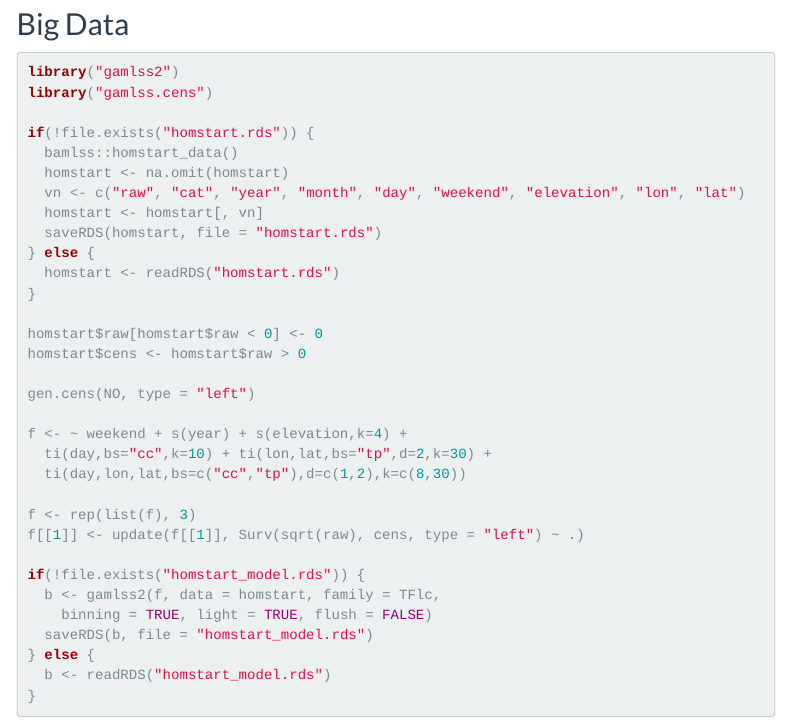
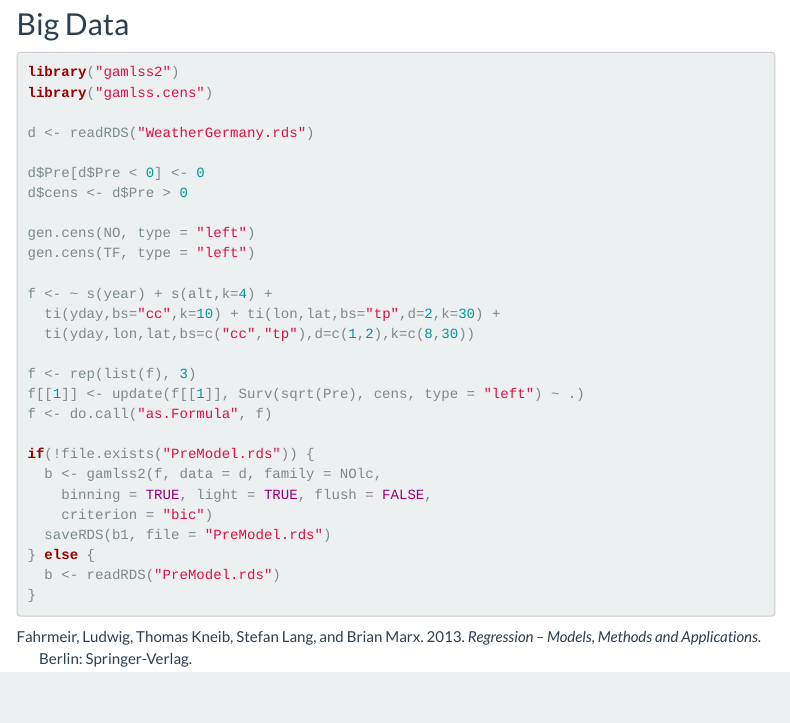
Before and after one commit to gamlss-dev/gamlss2, an R Markdown document (vignettes/gamlss2.Rmd): the page in a window 1100 px wide, from 1720 px down. Rendered offline with R 4.5, knitr and Pandoc, with nearby package versions; some code elsewhere in the file could not run offline; menus at the side of the page are left out; long lines of code are wrapped.

Commit message:
touch ups

````diff
--- a/vignettes/gamlss2.Rmd
+++ b/vignettes/gamlss2.Rmd
@@ -91,33 +91,28 @@ confint(b2)
 library("gamlss2")
 library("gamlss.cens")
 
-if(!file.exists("homstart.rds")) {
-  bamlss::homstart_data()
-  homstart <- na.omit(homstart)
-  vn <- c("raw", "cat", "year", "month", "day", "weekend", "elevation", "lon", "lat")
-  homstart <- homstart[, vn]
-  saveRDS(homstart, file = "homstart.rds")
-} else {
-  homstart <- readRDS("homstart.rds")
-}
+d <- readRDS("WeatherGermany.rds")
 
-homstart$raw[homstart$raw < 0] <- 0
-homstart$cens <- homstart$raw > 0
+d$Pre[d$Pre < 0] <- 0
+d$cens <- d$Pre > 0
 
 gen.cens(NO, type = "left")
+gen.cens(TF, type = "left")
 
-f <- ~ weekend + s(year) + s(elevation,k=4) +
-  ti(day,bs="cc",k=10) + ti(lon,lat,bs="tp",d=2,k=30) +
-  ti(day,lon,lat,bs=c("cc","tp"),d=c(1,2),k=c(8,30))
+f <- ~ s(year) + s(alt,k=4) +
+  ti(yday,bs="cc",k=10) + ti(lon,lat,bs="tp",d=2,k=30) +
+  ti(yday,lon,lat,bs=c("cc","tp"),d=c(1,2),k=c(8,30))
 
 f <- rep(list(f), 3)
-f[[1]] <- update(f[[1]], Surv(sqrt(raw), cens, type = "left") ~ .)
+f[[1]] <- update(f[[1]], Surv(sqrt(Pre), cens, type = "left") ~ .)
+f <- do.call("as.Formula", f)
 
-if(!file.exists("homstart_model.rds")) {
-  b <- gamlss2(f, data = homstart, family = TFlc,
-    binning = TRUE, light = TRUE, flush = FALSE)
-  saveRDS(b, file = "homstart_model.rds")
+if(!file.exists("PreModel.rds")) {
+  b <- gamlss2(f, data = d, family = NOlc,
+    binning = TRUE, light = TRUE, flush = FALSE,
+    criterion = "bic")
+  saveRDS(b1, file = "PreModel.rds")
 } else {
-  b <- readRDS("homstart_model.rds")
+  b <- readRDS("PreModel.rds")
 }
 ```
````
Also changed, not shown: R/RS.R (+27 -1 lines), R/logLik.R (+17 -10 lines), R/predict.R (+5 -3 lines), vignettes/fatalities.R (renamed from inst/fatalities.R), 1 other file.
